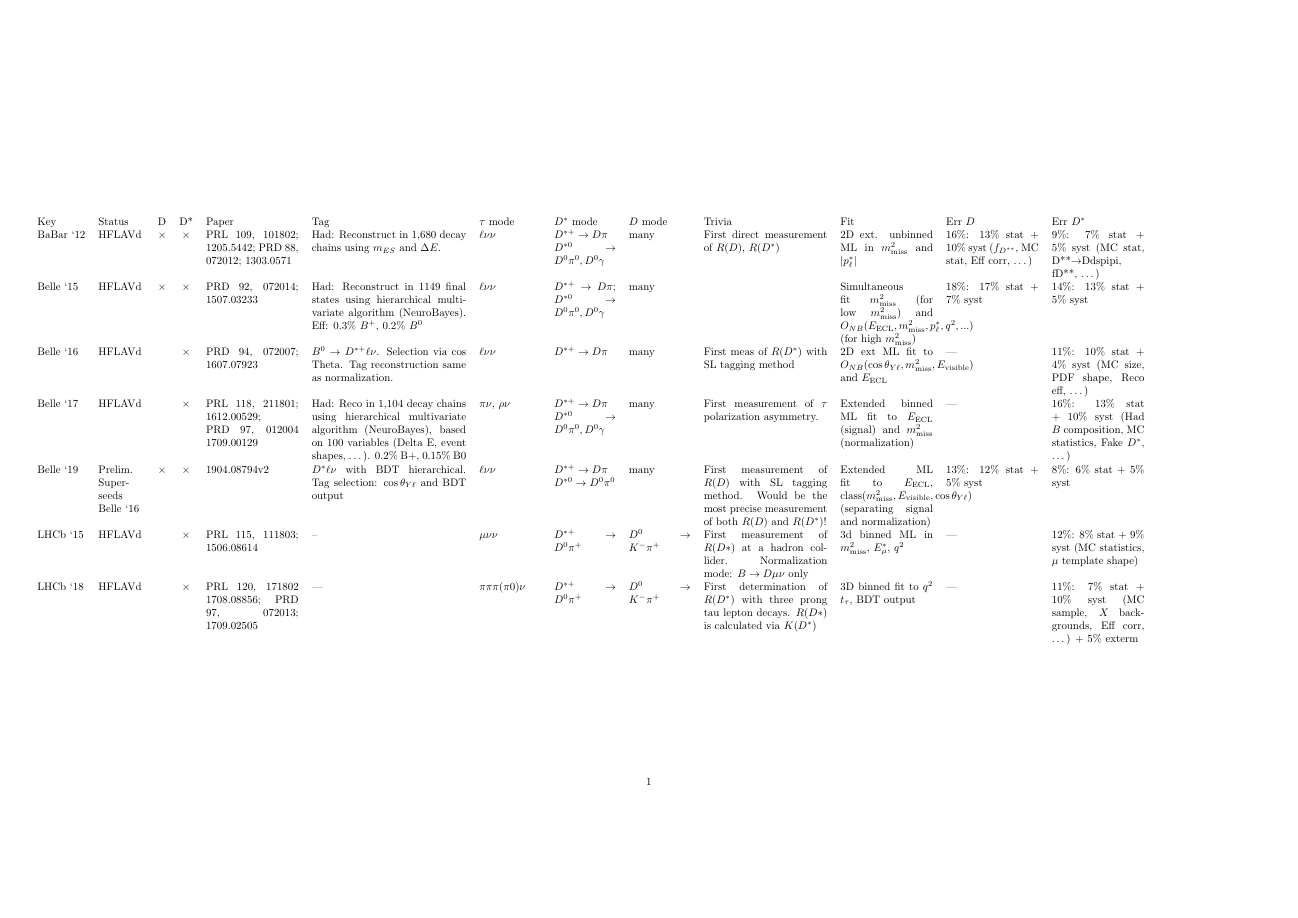
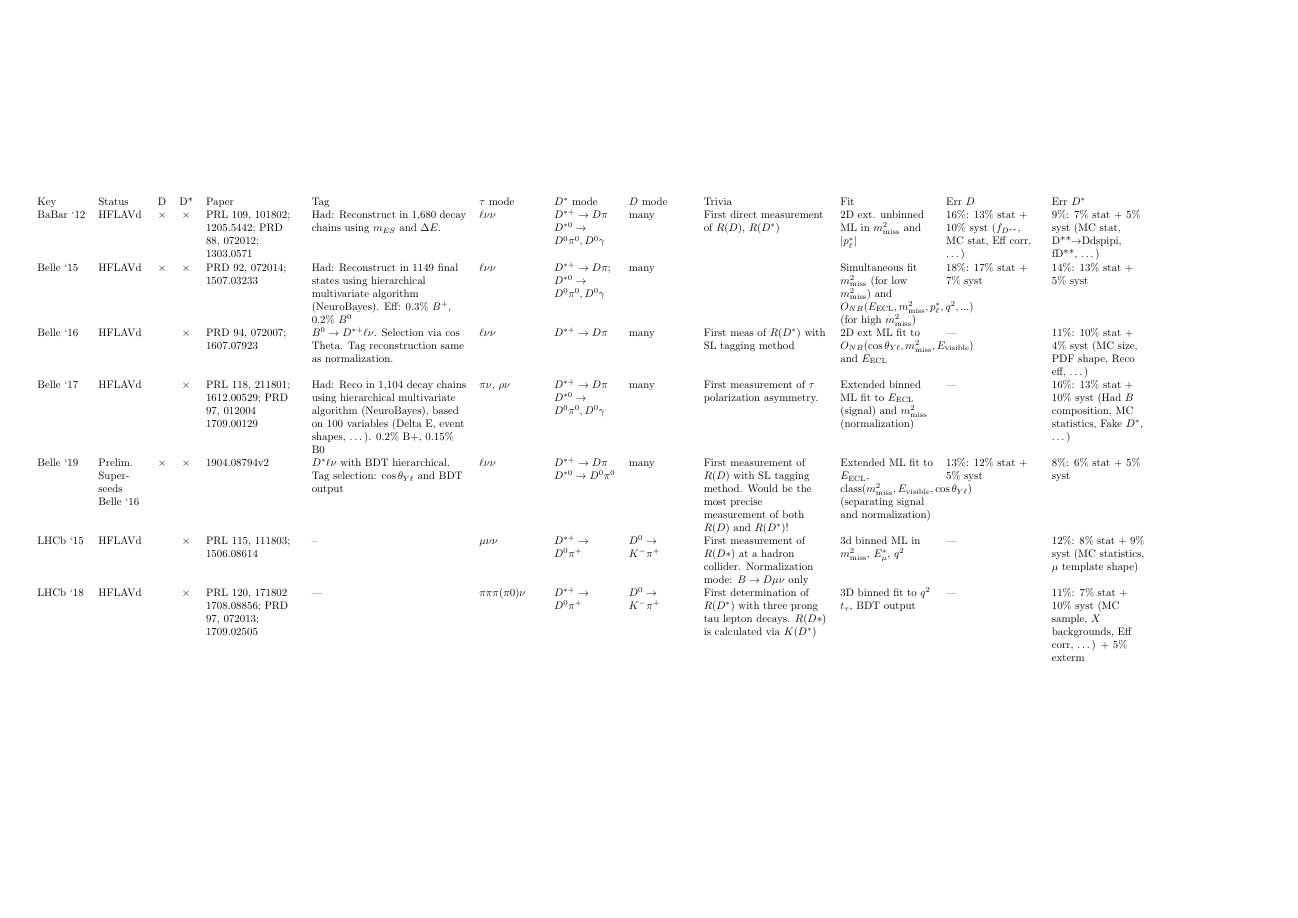
Before and after one commit to klieret/rd-rds-overview, a LaTeX document (main.tex): the whole page. Compiled offline with pdfLaTeX.

Commit message:
Flushleft instead of justified for fixed width columns

```diff
--- a/main.tex
+++ b/main.tex
@@ -3,9 +3,15 @@
 %\usepackage{booktabs}
 \usepackage{amsmath}
 \input{shortcuts.tex}
+\thispagestyle{empty}
+\usepackage{tabularx}
+
+\newcolumntype{L}[1]{>{\raggedright\arraybackslash}p{#1}}
+\newcolumntype{C}[1]{>{\centering\arraybackslash}p{#1}}
+\newcolumntype{R}[1]{>{\raggedleft\arraybackslash}p{#1}}
 \begin{document}
     \begin{table}[]
-        \begin{tabular}{lp{1.5cm}ccp{3cm}p{5cm}p{2cm}p{2cm}p{2cm}p{4cm}p{3cm}p{3cm}p{3cm}}
+        \begin{tabular}{lL{1.5cm}ccL{3cm}L{5cm}L{2cm}L{2cm}L{2cm}L{4cm}L{3cm}L{3cm}L{3cm}}
             \input{table.tex}
         \end{tabular}
     \end{table}
```
